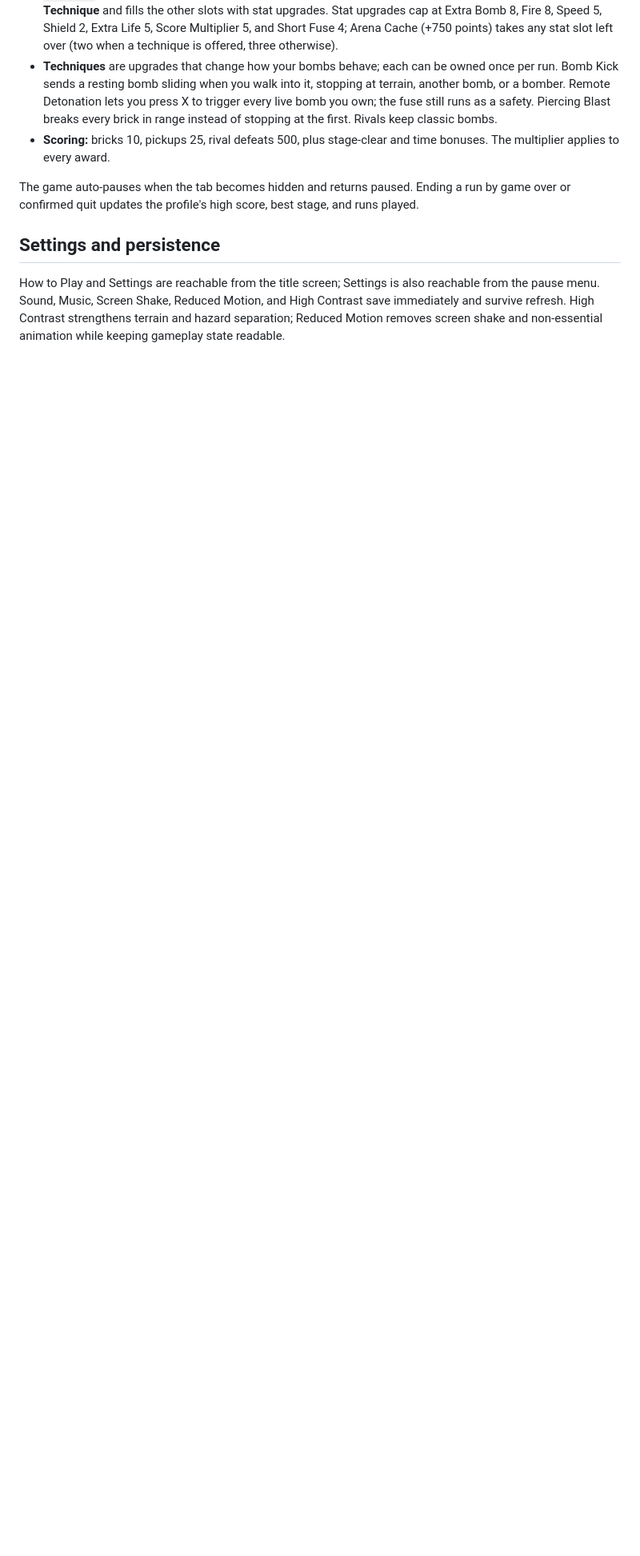
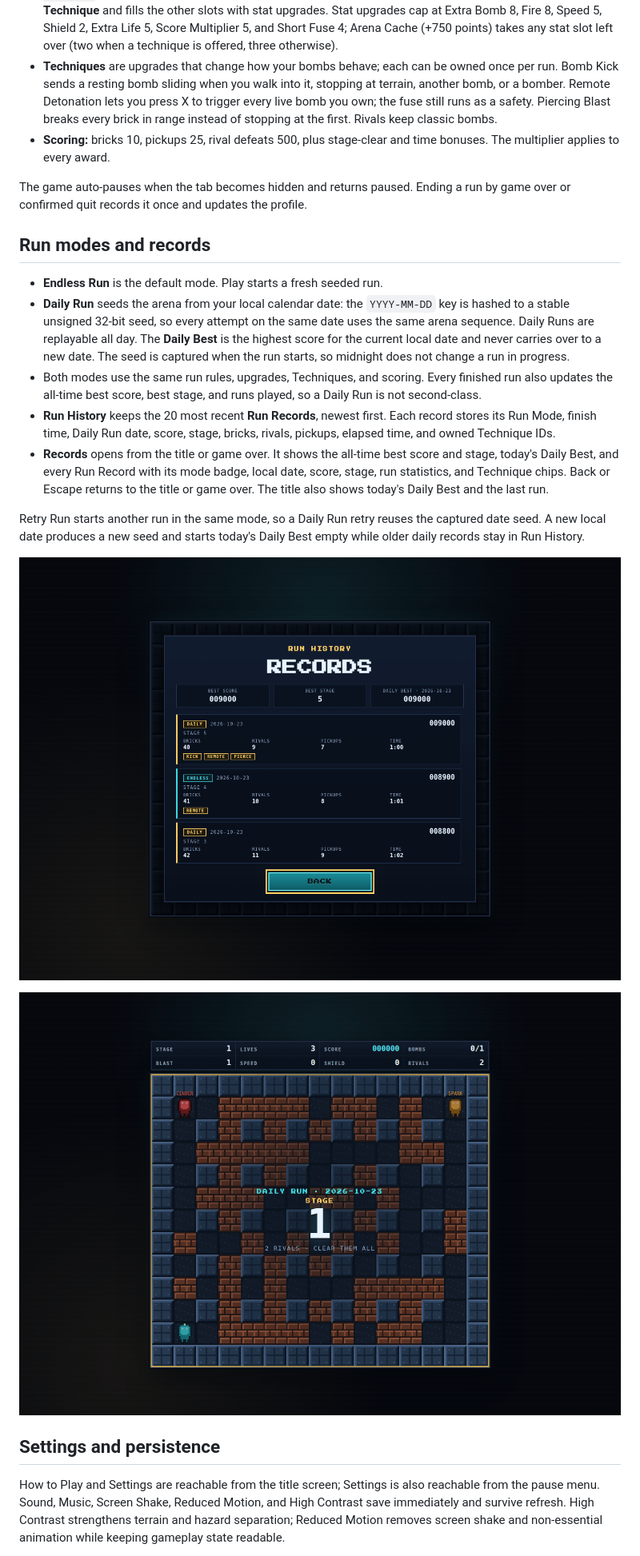
Before and after one commit to gerrcass/bomberman-clone, a Markdown page: README.md, the part around the change printed below. Shown: that part at 80% size. Rendered like a GitHub page; pictures changed too: docs/screenshots/daily-run.png (added), docs/screenshots/records.png (added); blank space fills up the shorter version.

Commit message:
Document Run Records and the Daily Run

```diff
--- a/README.md
+++ b/README.md
@@ -78,8 +79,36 @@ a 1.0× score multiplier, and a 2200 ms fuse.
   time bonuses. The multiplier applies to every award.
 
 The game auto-pauses when the tab becomes hidden and returns paused. Ending a
-run by game over or confirmed quit updates the profile's high score, best
-stage, and runs played.
+run by game over or confirmed quit records it once and updates the profile.
+
+## Run modes and records
+
+- **Endless Run** is the default mode. Play starts a fresh seeded run.
+- **Daily Run** seeds the arena from your local calendar date: the `YYYY-MM-DD`
+  key is hashed to a stable unsigned 32-bit seed, so every attempt on the same
+  date uses the same arena sequence. Daily Runs are replayable all day. The
+  **Daily Best** is the highest score for the current local date and never
+  carries over to a new date. The seed is captured when the run starts, so
+  midnight does not change a run in progress.
+- Both modes use the same run rules, upgrades, Techniques, and scoring. Every
+  finished run also updates the all-time best score, best stage, and runs played,
+  so a Daily Run is not second-class.
+- **Run History** keeps the 20 most recent **Run Records**, newest first. Each
+  record stores its Run Mode, finish time, Daily Run date, score, stage, bricks,
+  rivals, pickups, elapsed time, and owned Technique IDs.
+- **Records** opens from the title or game over. It shows the all-time best
+  score and stage, today's Daily Best, and every Run Record with its mode badge,
+  local date, score, stage, run statistics, and Technique chips. Back or Escape
+  returns to the title or game over. The title also shows today's Daily Best and
+  the last run.
+
+Retry Run starts another run in the same mode, so a Daily Run retry reuses the
+captured date seed. A new local date produces a new seed and starts today's
+Daily Best empty while older daily records stay in Run History.
+
+![Records showing all-time bests, today's Daily Best, and Run History](docs/screenshots/records.png)
+
+![Daily Run stage intro naming the local date](docs/screenshots/daily-run.png)
 
 ## Settings and persistence
 
```
Also changed, not shown: other parts of README.md (+26 -12 lines), docs/agents/browser-verification.md (+5 -2 lines), 2 other files.
